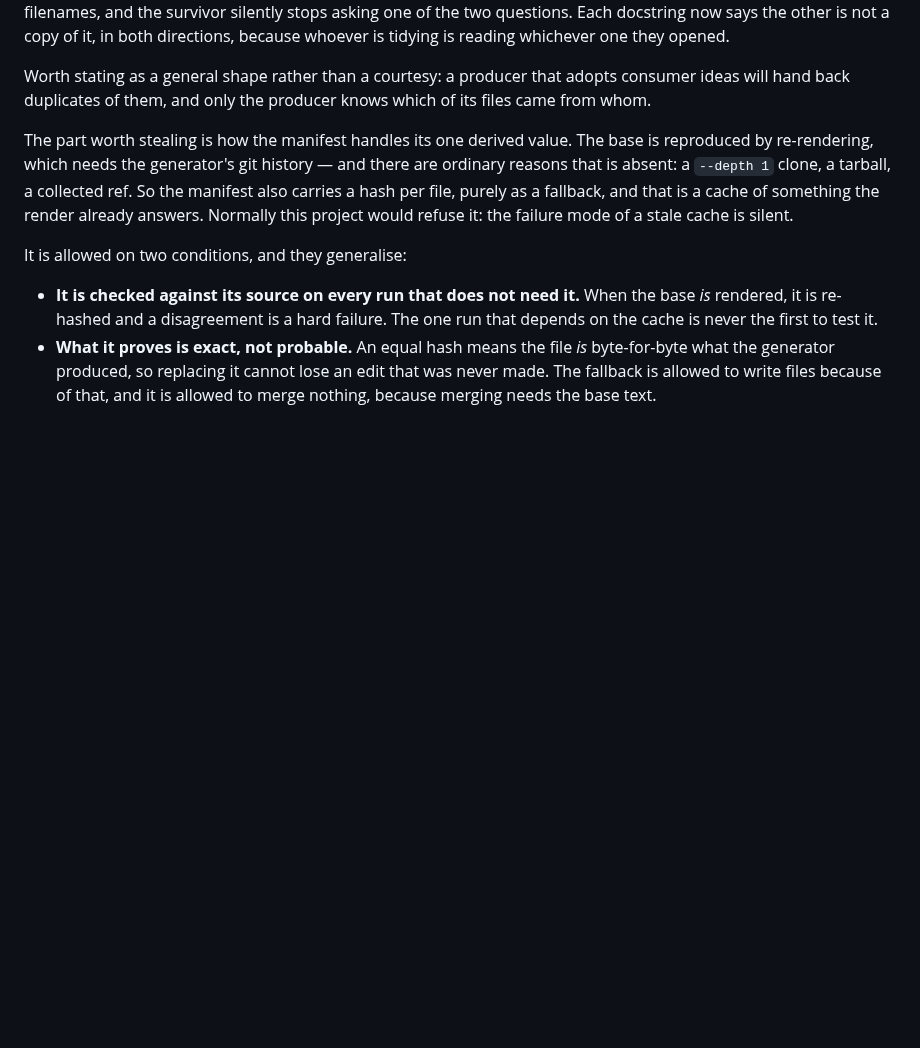
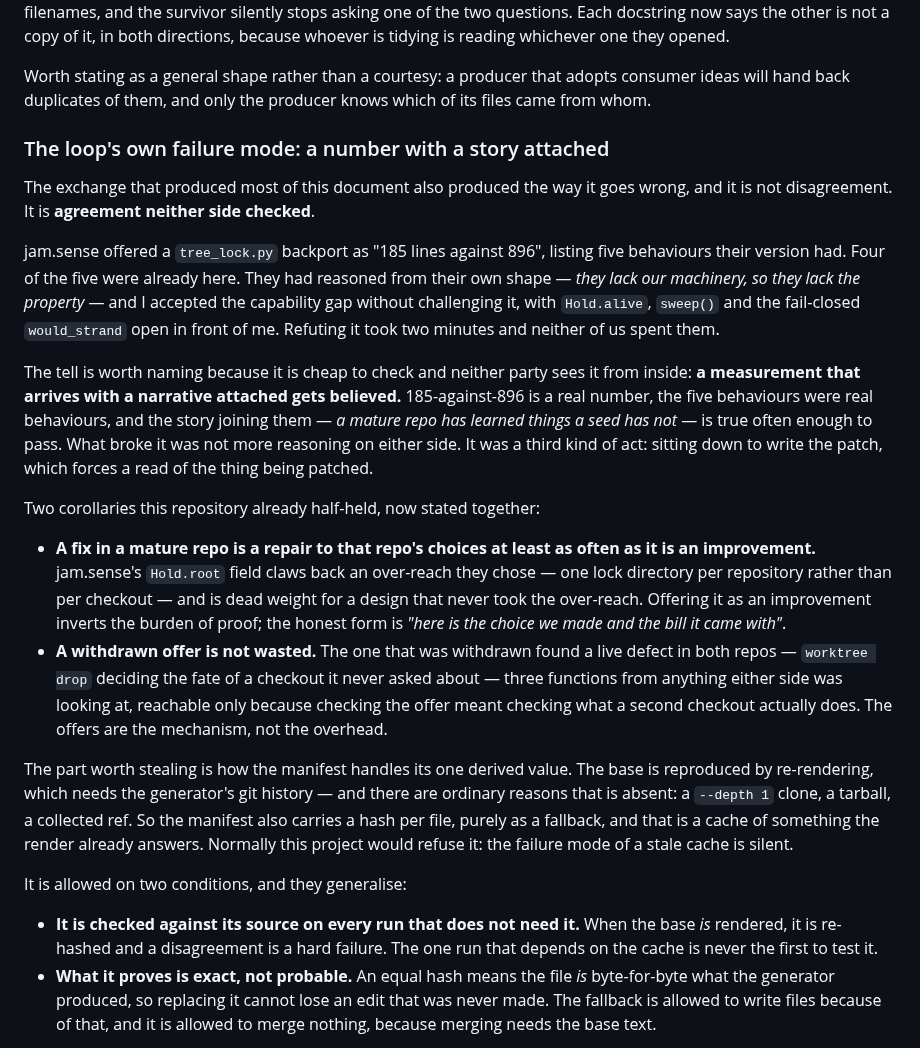
Before and after one commit to skyrowlabs/skeletor, a Markdown page: docs/DESIGN_RATIONALE.md, the part around the change. Drawn GitHub-style; blank space fills up the shorter version.

Commit message:
docs: the report-and-adopt loop fails by agreement, not disagreement
jam.sense offered a tree_lock backport as "185 lines against 896" with five
behaviours theirs had. Four were already here. They reasoned from their own
shape — they lack our machinery, so they lack the property — and I accepted the
capability gap without challenging it, with Hold.alive, sweep() and the
fail-closed would_strand open in front of me. Refuting it took two minutes and
neither of us spent them.

The tell, which is cheap to check and invisible from inside: a measurement that
arrives with a narrative attached gets believed. The number was real, the
behaviours were real, and the story joining them — a mature repo has learned
what a seed has not — is true often enough to pass. What broke it was not more
reasoning on either side but a third kind of act: sitting down to write the
patch, which forces a read of the thing being patched.

Two corollaries stated together, both jam.sense's framing: a fix in a mature
repo is a repair to that repo's choices at least as often as it is an
improvement, so the honest offer is "here is the choice we made and the bill it
came with"; and a withdrawn offer is not wasted — the withdrawn one found a live
defect in both repos, three functions from anything either side was looking at.

Also recorded here rather than in a commit nobody will find: the sweep for other
instances of that defect used a pattern that could not have found the instance
already fixed. `worktree remove` does not appear in the source; `"worktree",
"remove"` does. Validating a detector against a known instance before trusting
its silence is the same rule as asserting pyright's filesAnalyzed, and it caught
a false all-clear here. The corrected sweep confirms `drop` was the only one.

Co-Authored-By: Claude Opus 5 (1M context) <noreply@anthropic.com>
Claude-Session: https://claude.ai/code/session_01G1r2vUAn6KrcgZQtMij3TV

```diff
--- a/docs/DESIGN_RATIONALE.md
+++ b/docs/DESIGN_RATIONALE.md
@@ -353,6 +353,40 @@ reading whichever one they opened.
 Worth stating as a general shape rather than a courtesy: a producer that adopts
 consumer ideas will hand back duplicates of them, and only the producer knows
 which of its files came from whom.
+
+### The loop's own failure mode: a number with a story attached
+
+The exchange that produced most of this document also produced the way it goes
+wrong, and it is not disagreement. It is **agreement neither side checked**.
+
+jam.sense offered a `tree_lock.py` backport as "185 lines against 896", listing
+five behaviours their version had. Four of the five were already here. They had
+reasoned from their own shape — *they lack our machinery, so they lack the
+property* — and I accepted the capability gap without challenging it, with
+`Hold.alive`, `sweep()` and the fail-closed `would_strand` open in front of me.
+Refuting it took two minutes and neither of us spent them.
+
+The tell is worth naming because it is cheap to check and neither party sees it
+from inside: **a measurement that arrives with a narrative attached gets
+believed.** 185-against-896 is a real number, the five behaviours were real
+behaviours, and the story joining them — *a mature repo has learned things a
+seed has not* — is true often enough to pass. What broke it was not more
+reasoning on either side. It was a third kind of act: sitting down to write the
+patch, which forces a read of the thing being patched.
+
+Two corollaries this repository already half-held, now stated together:
+
+* **A fix in a mature repo is a repair to that repo's choices at least as often
+  as it is an improvement.** jam.sense's `Hold.root` field claws back an
+  over-reach they chose — one lock directory per repository rather than per
+  checkout — and is dead weight for a design that never took the over-reach.
+  Offering it as an improvement inverts the burden of proof; the honest form is
+  *"here is the choice we made and the bill it came with"*.
+* **A withdrawn offer is not wasted.** The one that was withdrawn found a live
+  defect in both repos — `worktree drop` deciding the fate of a checkout it
+  never asked about — three functions from anything either side was looking at,
+  reachable only because checking the offer meant checking what a second
+  checkout actually does. The offers are the mechanism, not the overhead.
 
 The part worth stealing is how the manifest handles its one derived value. The
 base is reproduced by re-rendering, which needs the generator's git history —
```
